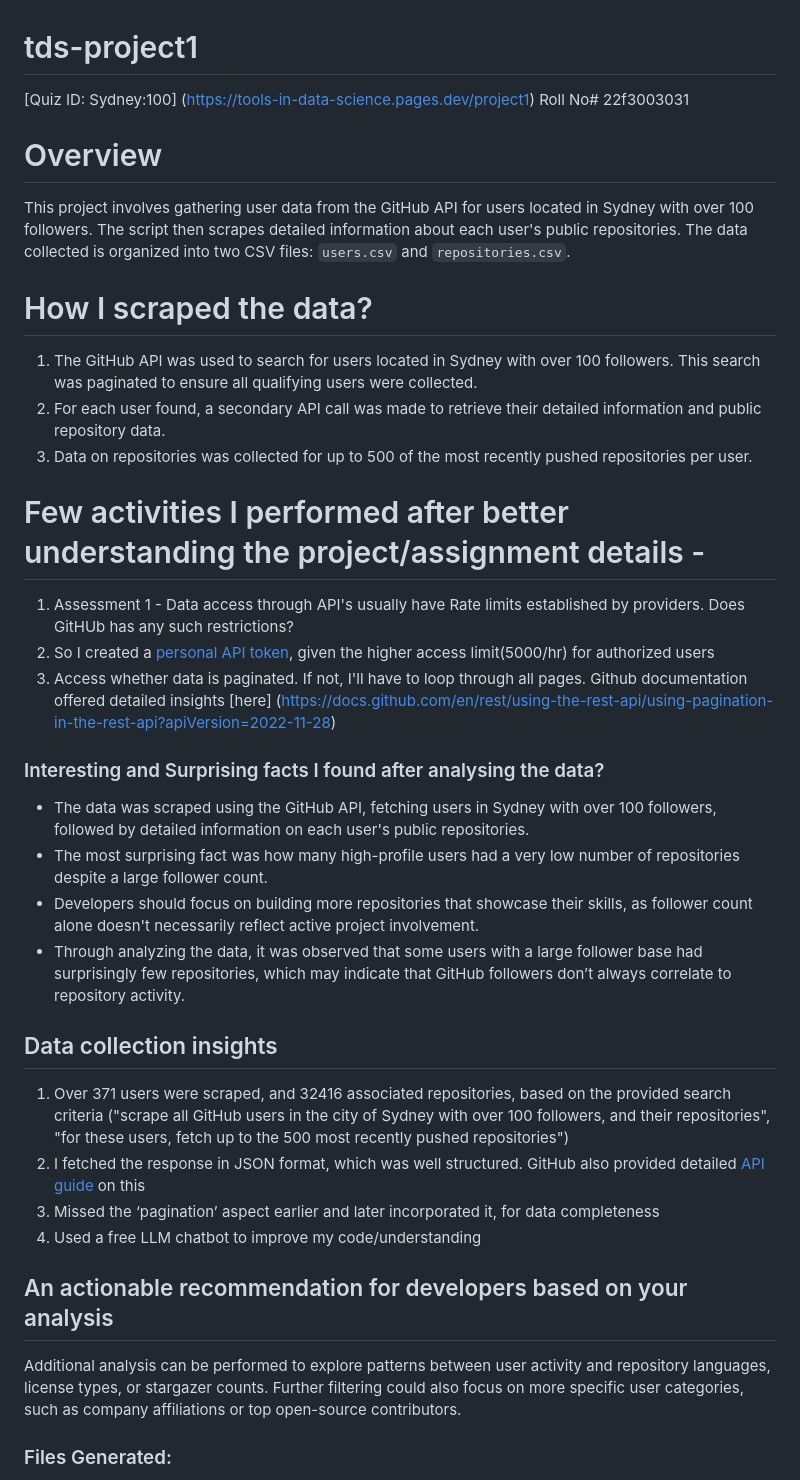
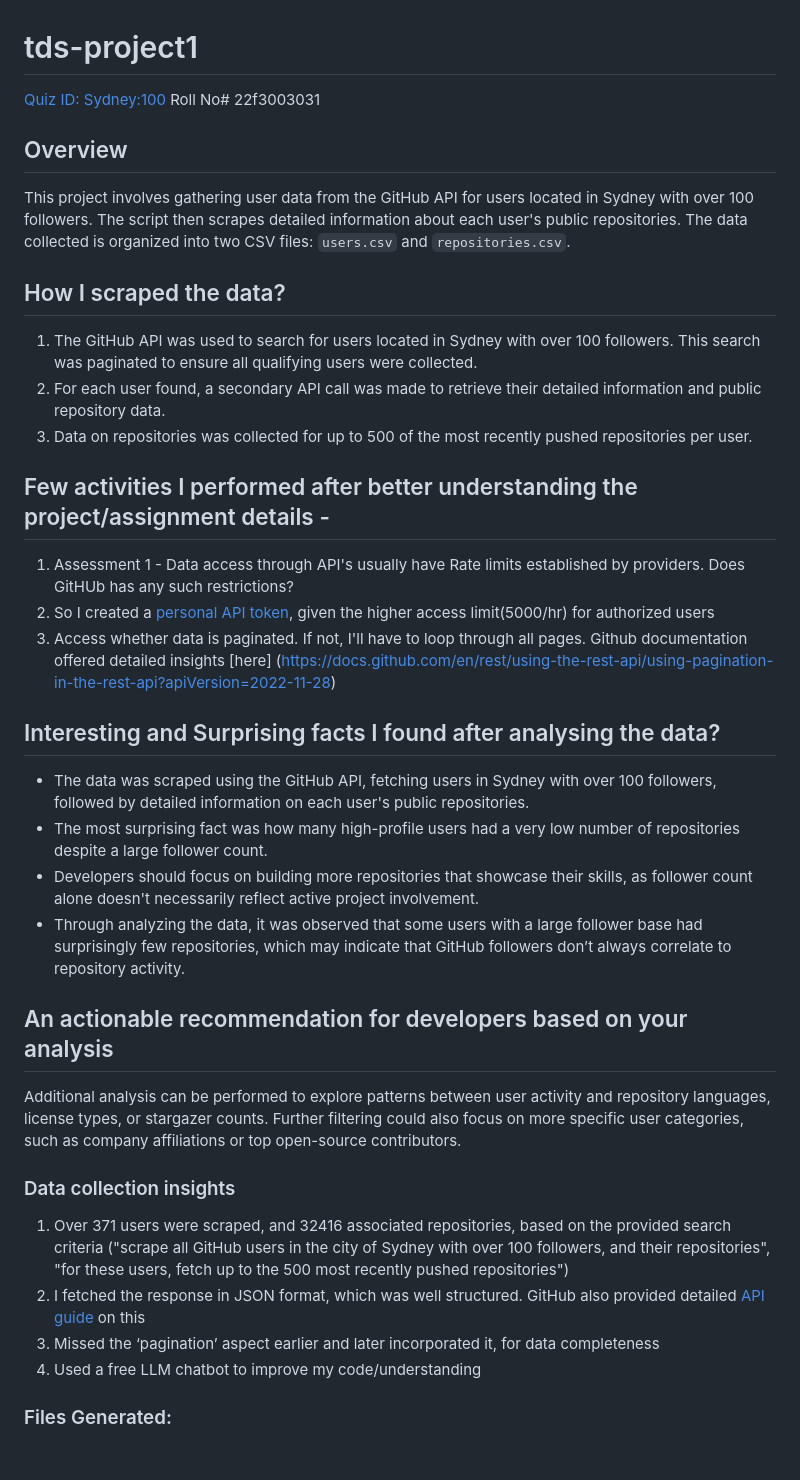
Before and after one commit to sidg75/tds-project1, a Markdown page: README.md, the part around the change. GitHub-like rendering; blank space fills up the shorter version.

```diff
--- a/README.md
+++ b/README.md
@@ -1,40 +1,39 @@
 # tds-project1
-[Quiz ID: Sydney:100] (https://tools-in-data-science.pages.dev/project1)
+[Quiz ID: Sydney:100](https://tools-in-data-science.pages.dev/project1)
 Roll No# 22f3003031
 
 
-# Overview
+## Overview
 
 This project involves gathering user data from the GitHub API for users located in Sydney with over 100 followers. The script then scrapes detailed information about each user's public repositories. The data collected is organized into two CSV files: `users.csv` and `repositories.csv`.
 
-# How I scraped the data?
+## How I scraped the data?
 1. The GitHub API was used to search for users located in Sydney with over 100 followers. This search was paginated to ensure all qualifying users were collected.
 2. For each user found, a secondary API call was made to retrieve their detailed information and public repository data.
 3. Data on repositories was collected for up to 500 of the most recently pushed repositories per user.
 
-# Few activities I performed after better understanding the project/assignment details -
+## Few activities I performed after better understanding the project/assignment details -
 1) Assessment 1 - Data access through API's usually have Rate limits established by providers. Does GitHUb has any such restrictions?
 2) So I created a [personal API token](https://github.com/settings/personal-access-tokens/new), given the higher access limit(5000/hr) for authorized users
 3) Access whether data is paginated. If not, I'll have to loop through all pages. Github documentation offered detailed insights [here] (https://docs.github.com/en/rest/using-the-rest-api/using-pagination-in-the-rest-api?apiVersion=2022-11-28)
 
-### Interesting and Surprising facts I found after analysing the data?
+## Interesting and Surprising facts I found after analysing the data?
 
 - The data was scraped using the GitHub API, fetching users in Sydney with over 100 followers, followed by detailed information on each user's public repositories.
 - The most surprising fact was how many high-profile users had a very low number of repositories despite a large follower count.
 - Developers should focus on building more repositories that showcase their skills, as follower count alone doesn't necessarily reflect active project involvement.
 - Through analyzing the data, it was observed that some users with a large follower base had surprisingly few repositories, which may indicate that GitHub followers don’t always correlate to repository activity.
 
-## Data collection insights
+## An actionable recommendation for developers based on your analysis
+
+Additional analysis can be performed to explore patterns between user activity and repository languages, license types, or stargazer counts. Further filtering could also focus on more specific user categories, such as company affiliations or top open-source contributors.
+
+### Data collection insights
 1. Over 371 users were scraped, and 32416 associated repositories, based on the provided search criteria ("scrape all GitHub users in the city of Sydney with over 100 followers, and their repositories", "for these users, fetch up to the 500 most recently pushed repositories")
 2. I fetched the response in JSON format, which was well structured. GitHub also provided detailed [API guide](https://docs.github.com/en/rest/about-the-rest-api/about-the-rest-api?apiVersion=2022-11-28) on this
 3. Missed the ‘pagination’ aspect earlier and later incorporated it, for data completeness
 5. Used a free LLM chatbot to improve my code/understanding
 
-## An actionable recommendation for developers based on your analysis
-
-Additional analysis can be performed to explore patterns between user activity and repository languages, license types, or stargazer counts. Further filtering could also focus on more specific user categories, such as company affiliations or top open-source contributors.
-
-
 ### Files Generated:
 - **users.csv**: Contains key information about each user such as their GitHub login, name, company, location (city), email, and number of repositories, followers, and followings.
 - **repositories.csv**: Contains the public repositories for each user, including details like repository name, creation date, programming language, and license.
```
